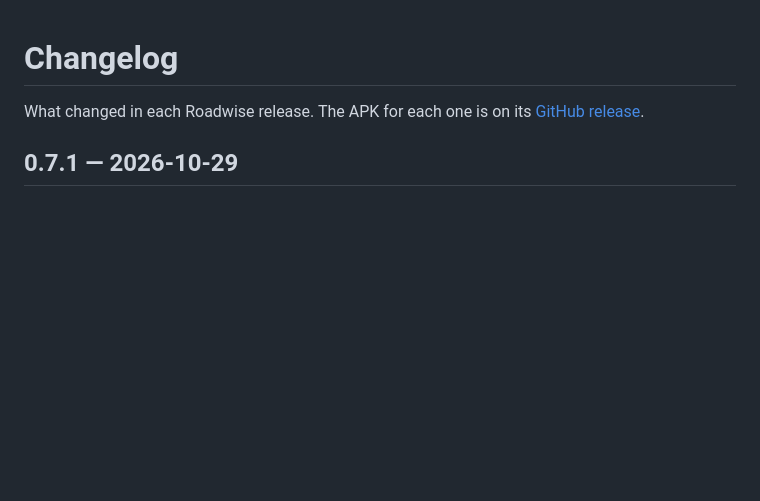
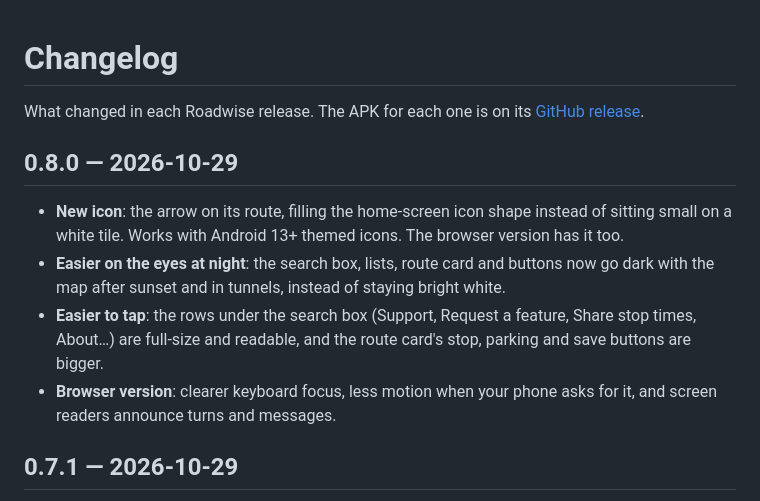
Before and after one commit to ycryga/roadwise-releases, a Markdown page: CHANGELOG.md, the part around the change. Rendered like a GitHub page; blank space fills up the shorter version.

Commit message:
Roadwise v0.8.0

```diff
--- a/CHANGELOG.md
+++ b/CHANGELOG.md
@@ -2,6 +2,17 @@
 
 What changed in each Roadwise release. The APK for each one is on its
 [GitHub release](https://github.com/ycryga/roadwise-releases/releases).
+
+## 0.8.0 — 2026-10-29
+
+- **New icon**: the arrow on its route, filling the home-screen icon shape instead of sitting small
+  on a white tile. Works with Android 13+ themed icons. The browser version has it too.
+- **Easier on the eyes at night**: the search box, lists, route card and buttons now go dark with
+  the map after sunset and in tunnels, instead of staying bright white.
+- **Easier to tap**: the rows under the search box (Support, Request a feature, Share stop times,
+  About…) are full-size and readable, and the route card's stop, parking and save buttons are bigger.
+- **Browser version**: clearer keyboard focus, less motion when your phone asks for it, and
+  screen readers announce turns and messages.
 
 ## 0.7.1 — 2026-10-29
 
```
